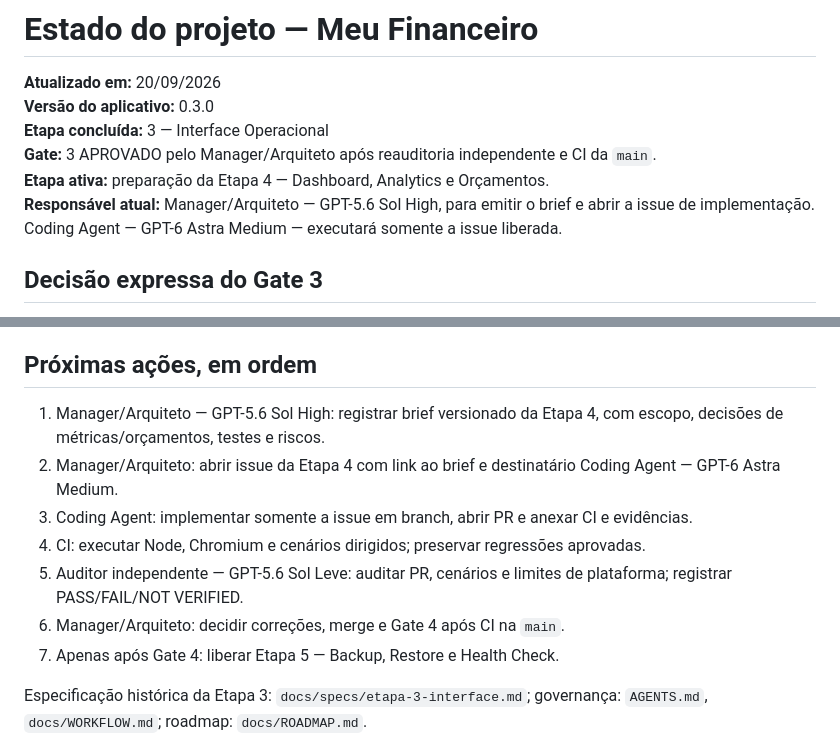
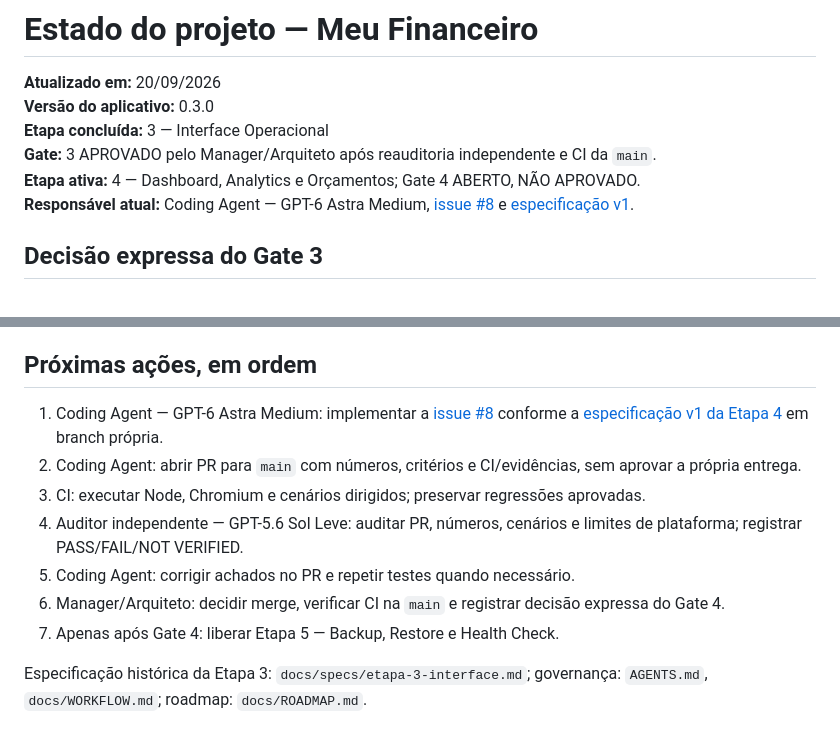
Before and after one commit to tiagodtandrade-ops/meu-financeiro, a Markdown page: docs/PROJECT_STATUS.md, 2 parts joined by grey strips. Drawn GitHub-style.

Commit message:
Atribui Etapa 4 ao Coding Agent na issue #8

```diff
--- a/docs/PROJECT_STATUS.md
+++ b/docs/PROJECT_STATUS.md
@@ -4,8 +4,8 @@
 **Versão do aplicativo:** 0.3.0
 **Etapa concluída:** 3 — Interface Operacional
 **Gate:** 3 APROVADO pelo Manager/Arquiteto após reauditoria independente e CI da `main`.
-**Etapa ativa:** preparação da Etapa 4 — Dashboard, Analytics e Orçamentos.
-**Responsável atual:** Manager/Arquiteto — GPT-5.6 Sol High, para emitir o brief e abrir a issue de implementação. Coding Agent — GPT-6 Astra Medium — executará somente a issue liberada.
+**Etapa ativa:** 4 — Dashboard, Analytics e Orçamentos; Gate 4 ABERTO, NÃO APROVADO.
+**Responsável atual:** Coding Agent — GPT-6 Astra Medium, [issue #8](https://github.com/tiagodtandrade-ops/meu-financeiro/issues/8) e [especificação v1](https://github.com/tiagodtandrade-ops/meu-financeiro/blob/main/docs/specs/etapa-4-dashboard-analytics-orcamentos.md).
 
 ## Decisão expressa do Gate 3
 
@@ -17,12 +17,12 @@ G3-01/G3-02 (foco e indicador visual) foram [reauditados](https://github.com/tia
 
 ## Próximas ações, em ordem
 
-1. Manager/Arquiteto — GPT-5.6 Sol High: registrar brief versionado da Etapa 4, com escopo, decisões de métricas/orçamentos, testes e riscos.
-2. Manager/Arquiteto: abrir issue da Etapa 4 com link ao brief e destinatário Coding Agent — GPT-6 Astra Medium.
-3. Coding Agent: implementar somente a issue em branch, abrir PR e anexar CI e evidências.
-4. CI: executar Node, Chromium e cenários dirigidos; preservar regressões aprovadas.
-5. Auditor independente — GPT-5.6 Sol Leve: auditar PR, cenários e limites de plataforma; registrar PASS/FAIL/NOT VERIFIED.
-6. Manager/Arquiteto: decidir correções, merge e Gate 4 após CI na `main`.
+1. Coding Agent — GPT-6 Astra Medium: implementar a [issue #8](https://github.com/tiagodtandrade-ops/meu-financeiro/issues/8) conforme a [especificação v1 da Etapa 4](https://github.com/tiagodtandrade-ops/meu-financeiro/blob/main/docs/specs/etapa-4-dashboard-analytics-orcamentos.md) em branch própria.
+2. Coding Agent: abrir PR para `main` com números, critérios e CI/evidências, sem aprovar a própria entrega.
+3. CI: executar Node, Chromium e cenários dirigidos; preservar regressões aprovadas.
+4. Auditor independente — GPT-5.6 Sol Leve: auditar PR, números, cenários e limites de plataforma; registrar PASS/FAIL/NOT VERIFIED.
+5. Coding Agent: corrigir achados no PR e repetir testes quando necessário.
+6. Manager/Arquiteto: decidir merge, verificar CI na `main` e registrar decisão expressa do Gate 4.
 7. Apenas após Gate 4: liberar Etapa 5 — Backup, Restore e Health Check.
 
 Especificação histórica da Etapa 3: `docs/specs/etapa-3-interface.md`; governança: `AGENTS.md`, `docs/WORKFLOW.md`; roadmap: `docs/ROADMAP.md`.
```
